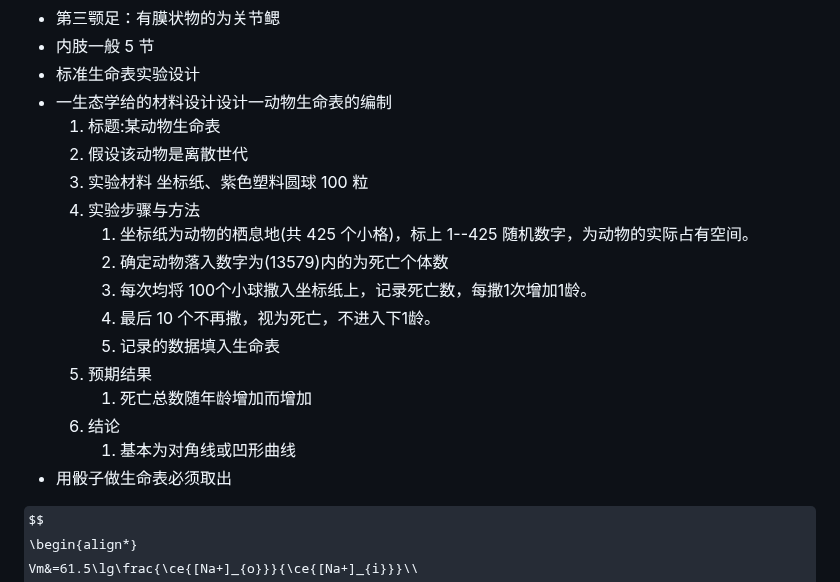
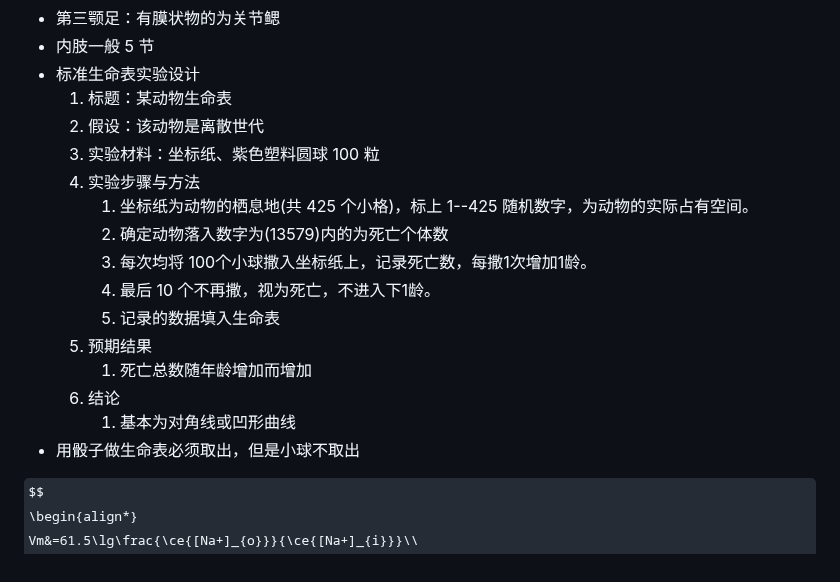
Before and after one commit to ChickenHu/notebook, a Markdown page: temppppppp.md, the part around the change. Drawn GitHub-style; some formulas as TeX source.

Commit message:
vault backup: 2025-07-22 10:03:46 from ChickieHu's computer
Affected files:
temppppppp.md

```diff
--- a/temppppppp.md
+++ b/temppppppp.md
@@ -56,10 +56,9 @@
 - 第三颚足：有膜状物的为关节鳃
 - 内肢一般 5 节
 - 标准生命表实验设计
-- 一生态学给的材料设计设计一动物生命表的编制
-	1. 标题:某动物生命表
-	2. 假设该动物是离散世代
-	3. 实验材料 坐标纸、紫色塑料圆球 100 粒
+	1. 标题：某动物生命表
+	2. 假设：该动物是离散世代
+	3. 实验材料：坐标纸、紫色塑料圆球 100 粒
 	4. 实验步骤与方法
 		1. 坐标纸为动物的栖息地(共 425 个小格)，标上 1--425 随机数字，为动物的实际占有空间。
 		2. 确定动物落入数字为(13579)内的为死亡个体数
@@ -70,7 +69,7 @@
 		1. 死亡总数随年龄增加而增加
 	6. 结论
 		1. 基本为对角线或凹形曲线
-- 用骰子做生命表必须取出
+- 用骰子做生命表必须取出，但是小球不取出
 
 
 
```
